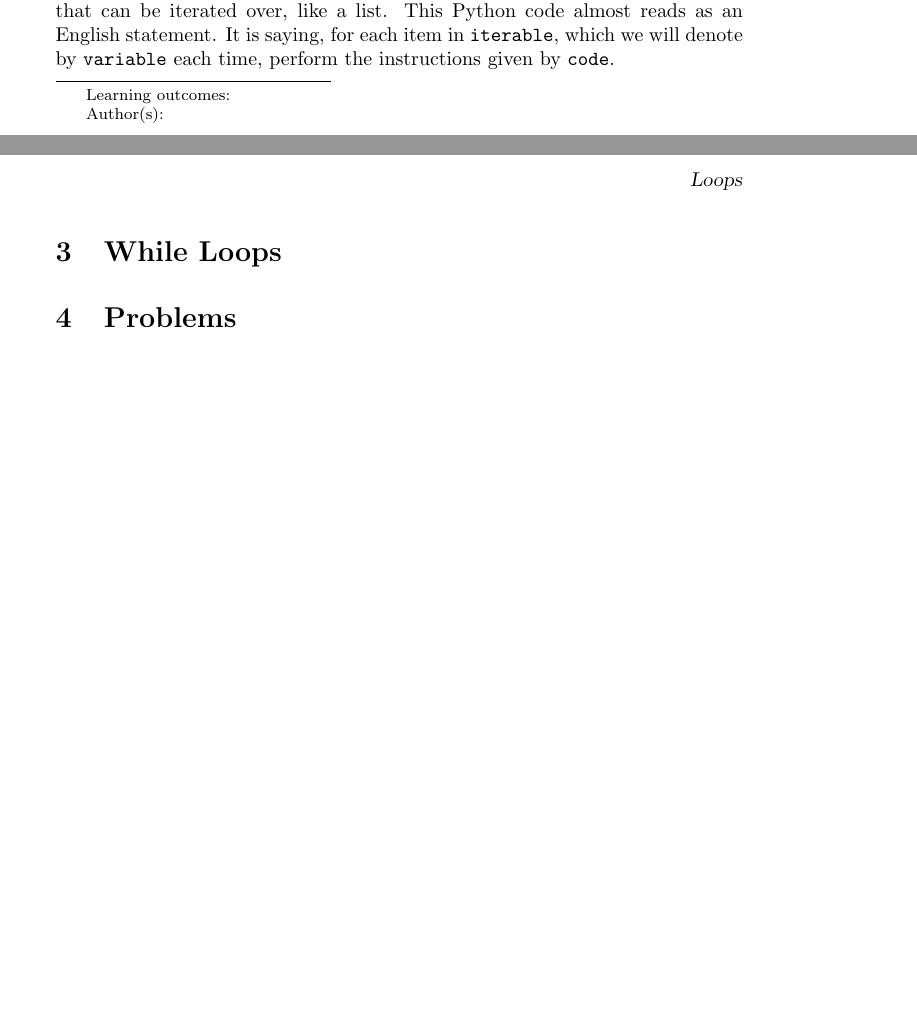
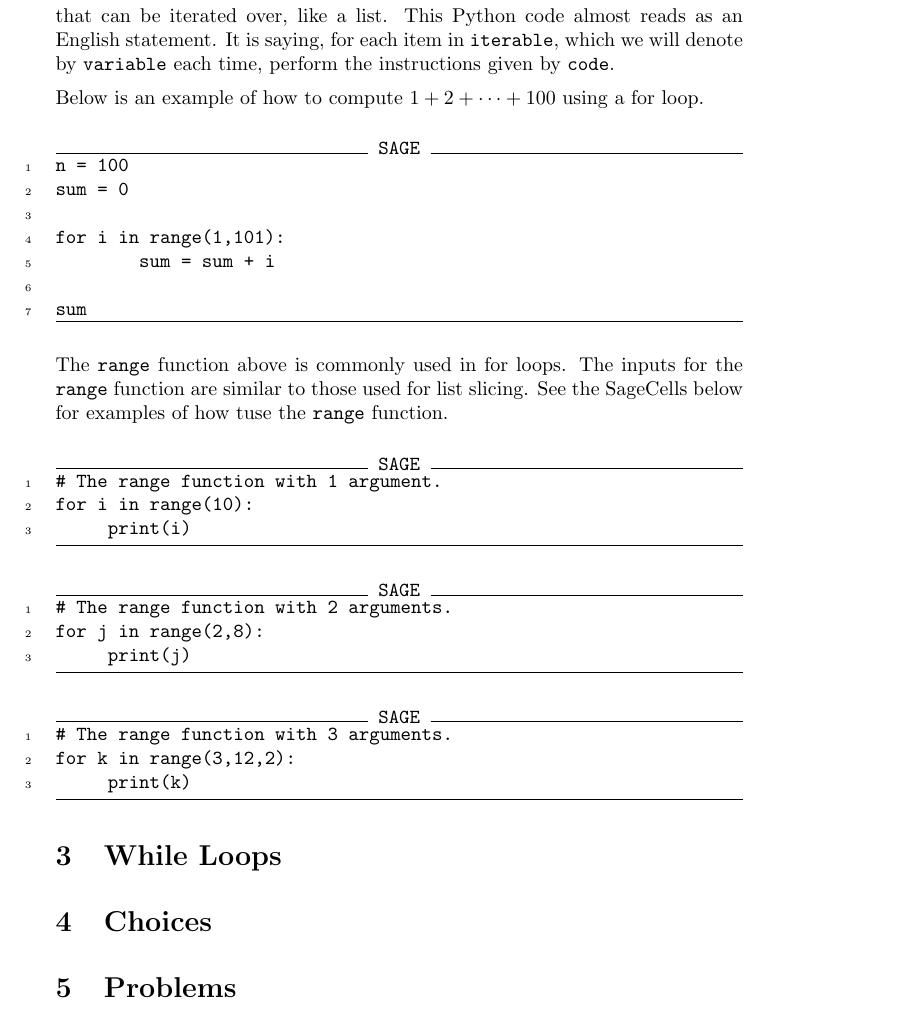
Before and after one commit to jathiel/Ximera-Xourses-NYCCT, a LaTeX document (Python/Loops.tex): two parts of pages 1 and 2 of 2 before the commit and part of page 2 of 3 after it, the two joined at a grey line, cut so that both start at the same text, the shorter picture padded with empty space. Compiled offline with pdfLaTeX.

Commit message:
range examples

```diff
--- a/Python/Loops.tex
+++ b/Python/Loops.tex
@@ -21,13 +21,55 @@ The structure of the flowchart above is very suggestive of why we use the termin
 The Python syntax for a for loop is as follows:
 
 \begin{verbatim}
+==============================
+
 for variable in iterable:
         code
+
+==============================
 \end{verbatim}
 
 In the above code, \verb|for| indicates the start of a for loop, \verb|variable| is just a variable name of your choice, \verb|in| is a keyword, and \verb|iterable| is a Python object that can be iterated over, like a list. This Python code almost reads as an English statement. It is saying, for each item in \verb|iterable|, which we will denote by \verb|variable| each time, perform the instructions given by \verb|code|.
 
+Below is an example of how to compute $1+2+\cdots+100$ using a for loop.
+
+\begin{sageCell}
+n = 100
+sum = 0
+
+for i in range(1,101):
+        sum = sum + i
+
+sum
+\end{sageCell}
+
+The \verb|range| function above is commonly used in for loops. The inputs for the \verb|range| function are similar to those used for list slicing. See the SageCells below for examples of how tuse the \verb|range| function.
+
+\begin{sageCell}
+# The range function with 1 argument.
+for i in range(10):
+     print(i)
+\end{sageCell}
+
+\begin{sageCell}
+# The range function with 2 arguments.
+for j in range(2,8):
+     print(j)
+\end{sageCell}
+
+\begin{sageCell}
+# The range function with 3 arguments.
+for k in range(3,12,2):
+     print(k)
+\end{sageCell}
+
 \section{While Loops}
+
+
+
+\section{Choices}
+
+
 
 \section{Problems}
 
```
